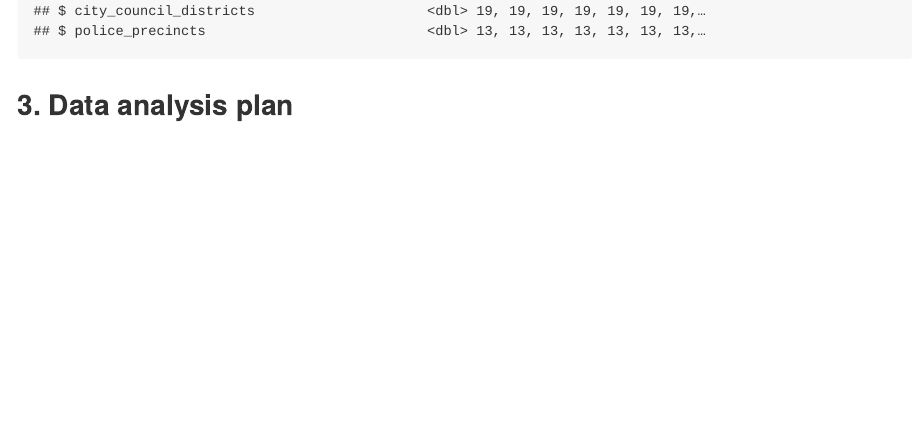
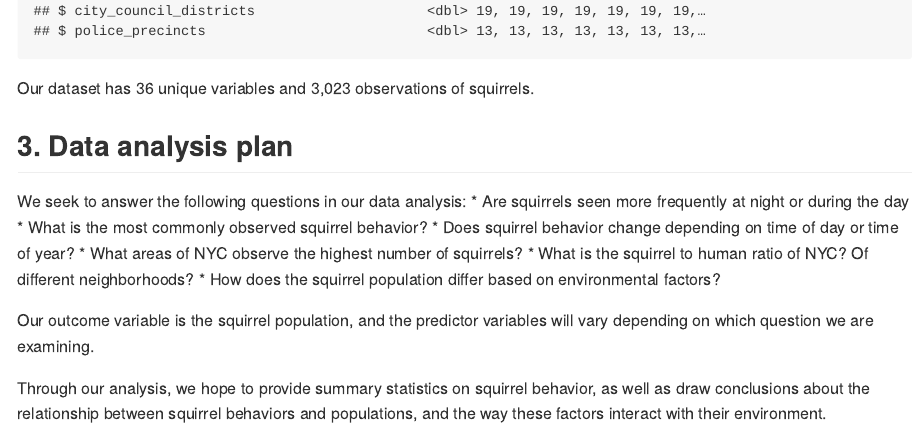
Before and after one commit to DCS-210/w2022-project-mia-luke-sadie, an R Markdown document (proposal/proposal.Rmd): the page in a window 1100 px wide, from 1960 px down. Rendered offline with R 4.5, knitr and Pandoc, with nearby package versions; long lines of code are wrapped.

Commit message:
Add data analysis plan

````diff
--- a/proposal/proposal.Rmd
+++ b/proposal/proposal.Rmd
@@ -33,6 +33,19 @@ nyc_squirrels <- readr::read_csv("https://raw.githubusercontent.com/rfordatascie
 glimpse(nyc_squirrels)
 ```
 
+Our dataset has 36 unique variables and 3,023 observations of squirrels.
 
 
 ## 3. Data analysis plan
+
+We seek to answer the following questions in our data analysis:
+* Are squirrels seen more frequently at night or during the day
+* What is the most commonly observed squirrel behavior?
+* Does squirrel behavior change depending on time of day or time of year?
+* What areas of NYC observe the highest number of squirrels?
+* What is the squirrel to human ratio of NYC? Of different neighborhoods?
+* How does the squirrel population differ based on environmental factors?
+
+Our outcome variable is the squirrel population, and the predictor variables will vary depending on which question we are examining.
+
+Through our analysis, we hope to provide summary statistics on squirrel behavior, as well as draw conclusions about the relationship between squirrel behaviors and populations, and the way these factors interact with their environment.
````
